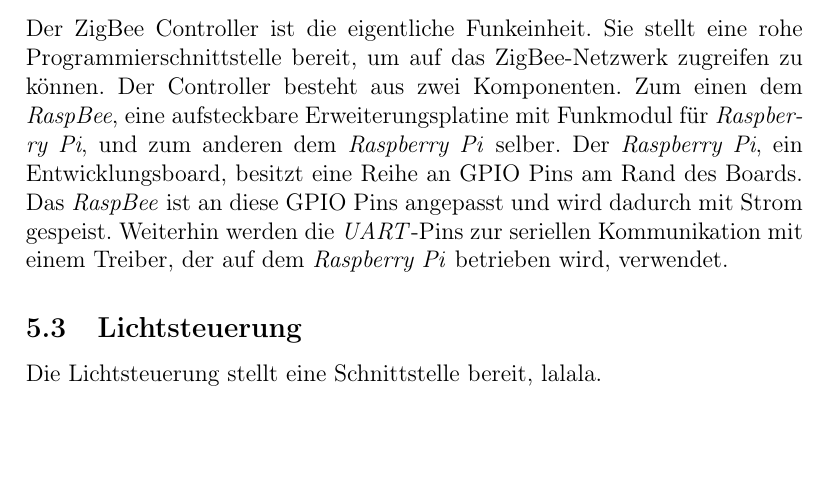
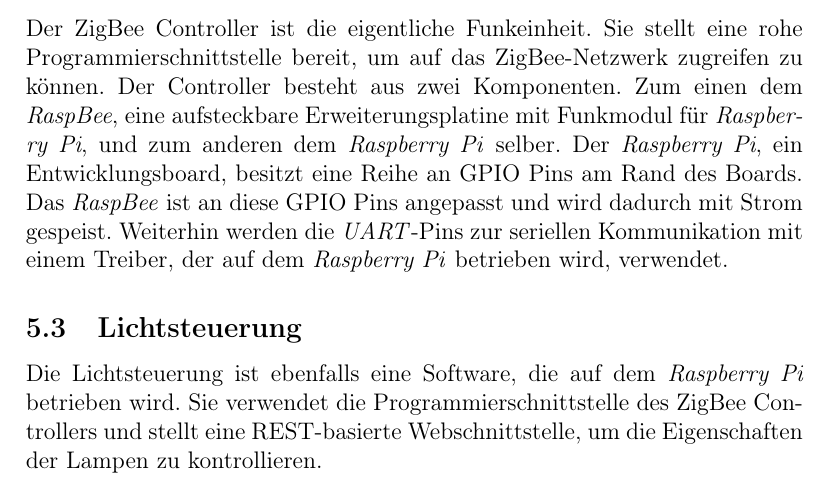
Before and after one commit to Wayneoween/dat, a LaTeX document (doc/concept.tex): part of page 5 of 5, cut so that both start at the same text, the shorter picture padded with empty space. Compiled offline with pdfLaTeX.

Commit message:
Lichtsteuerungs Komponente.

```diff
--- a/doc/concept.tex
+++ b/doc/concept.tex
@@ -127,6 +127,6 @@
 
 \subsection{Lichtsteuerung}
 
-Die Lichtsteuerung stellt eine Schnittstelle bereit, lalala.
+Die Lichtsteuerung ist ebenfalls eine Software, die auf dem \emph{Raspberry Pi} betrieben wird. Sie verwendet die Programmierschnittstelle des ZigBee Controllers und stellt eine REST-basierte Webschnittstelle, um die Eigenschaften der Lampen zu kontrollieren.
 
 \end{document}
```
Also changed, not shown: doc/concept.pdf.
